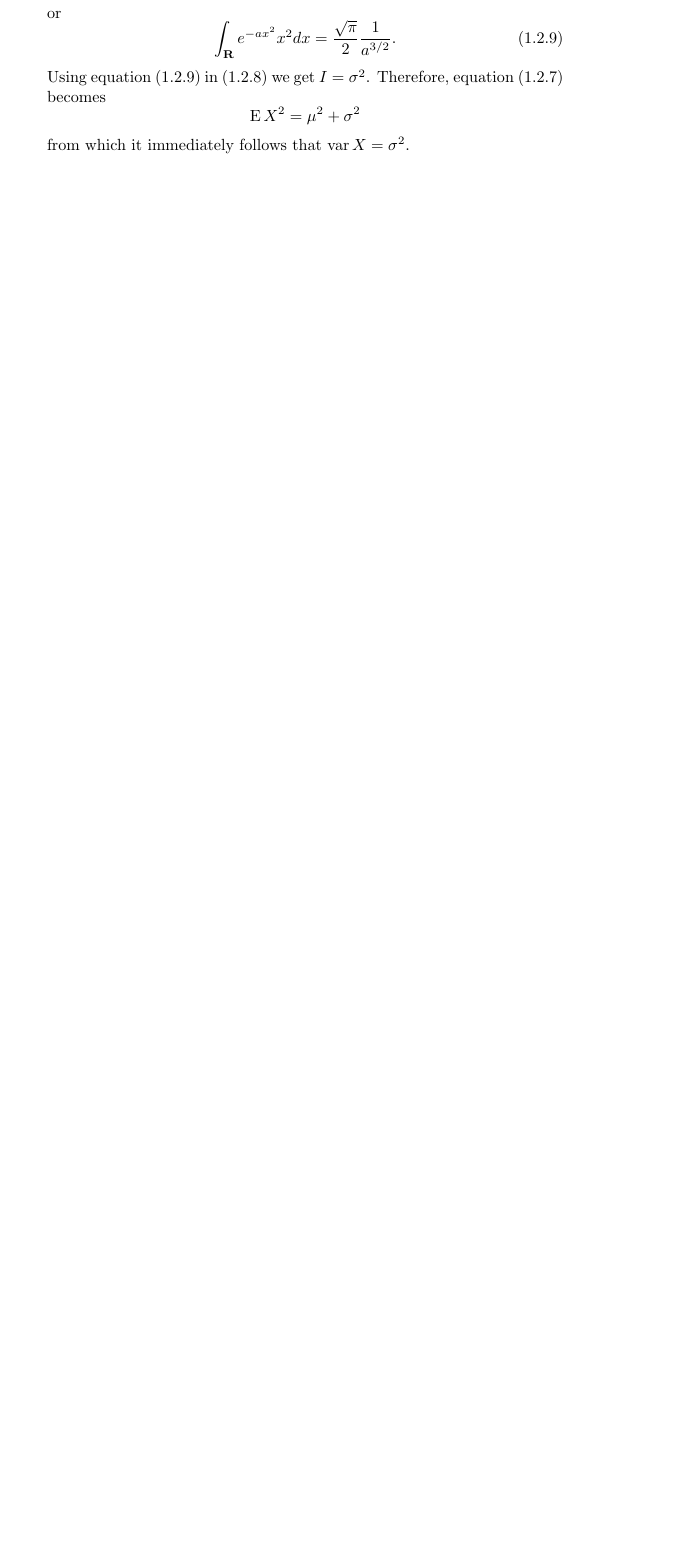
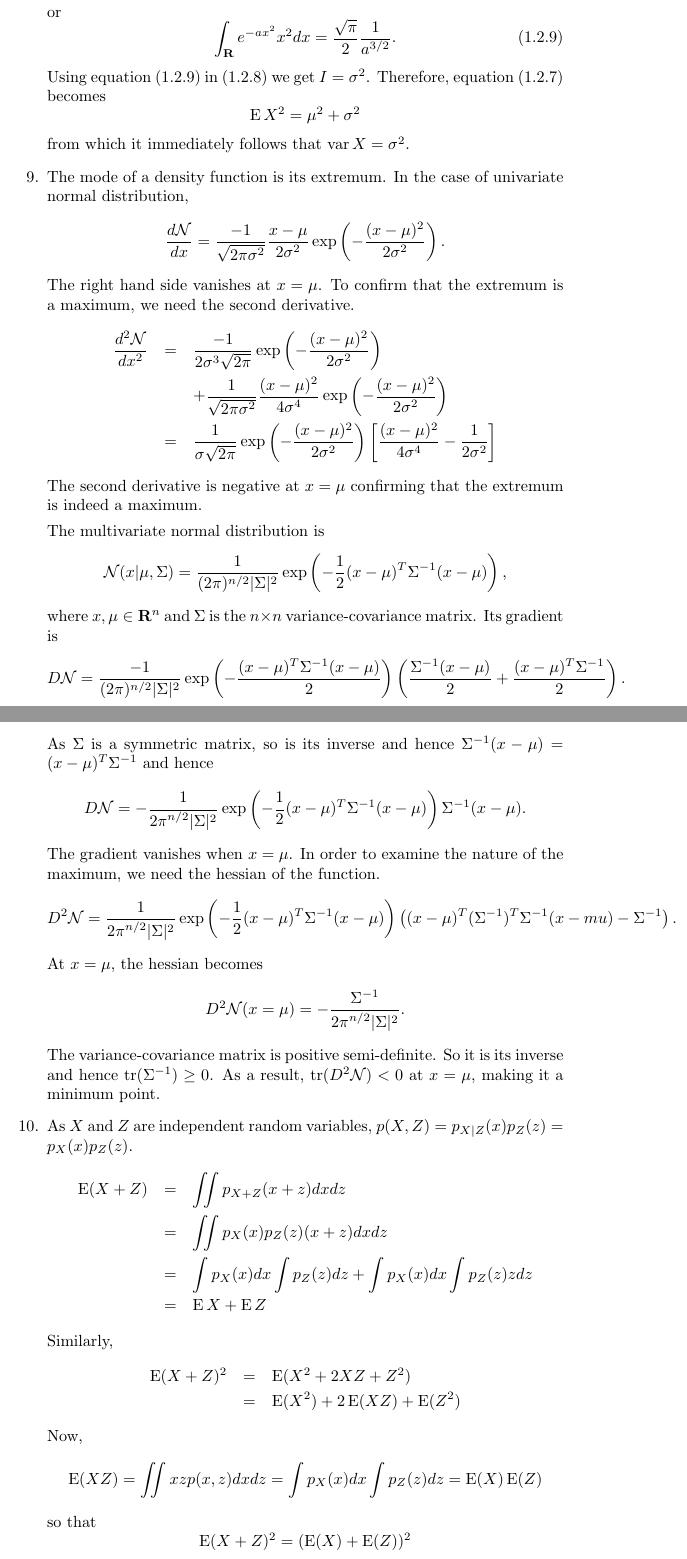
Before and after one commit to drameyjoshi/statistics, a LaTeX document (prml/prml.tex, which reads prml/c1.tex): part of page 8 of 8 before the commit and two parts of pages 8 and 9 of 10 after it, the two joined at a grey line, cut so that both start at the same text, the shorter picture padded with empty space. Compiled offline with pdfLaTeX.

Commit message:
Some more problems.

```diff
--- a/prml/c1.tex
+++ b/prml/c1.tex
@@ -220,4 +225,61 @@ becomes
 \]
 from which it immediately follows that $\var{X} = \sigma^2$.
 
+\item The mode of a density function is its extremum. In the case of univariate normal distribution,
+\[
+\frac{d\mathcal{N}}{dx} = \frac{-1}{\sqrt{2\pi\sigma^2}}\frac{x - \mu}{2\sigma^2}\exp\left(-\frac{(x - \mu)^2}{2\sigma^2}\right).
+\]
+The right hand side vanishes at $x = \mu$. To confirm that the extremum is a maximum, we need the
+second derivative.
+\begin{eqnarray*}
+\frac{d^2\mathcal{N}}{dx^2} &=& \frac{-1}{2\sigma^3\sqrt{2\pi}}\exp\left(-\frac{(x - \mu)^2}{2\sigma^2}\right) \\
+ & & + \frac{1}{\sqrt{2\pi\sigma^2}}\frac{(x - \mu)^2}{4\sigma^4}\exp\left(-\frac{(x - \mu)^2}{2\sigma^2}\right) \\
+ &=& \frac{1}{\sigma\sqrt{2\pi}}\exp\left(-\frac{(x - \mu)^2}{2\sigma^2}\right)\left[\frac{(x - \mu)^2}{4\sigma^4} - \frac{1}{2\sigma^2}\right]
+\end{eqnarray*}
+The second derivative is negative at $x = \mu$ confirming that the extremum is indeed a maximum.
 
+The multivariate normal distribution is
+\[
+\mathcal{N}(x|\mu,\Sigma) = \frac{1}{(2\pi)^{n/2}\abs{\Sigma}^2}\exp\left(-\frac{1}{2}(x - \mu)^T\Sigma^{-1}(x - \mu)\right),
+\]
+where $x, \mu \in \sor^n$ and $\Sigma$ is the $n \times n$ variance-covariance matrix. Its gradient is
+\[
+D\mathcal{N} = \frac{-1}{(2\pi)^{n/2}\abs{\Sigma}^2}\exp\left(-\frac{(x - \mu)^T\Sigma^{-1}(x - \mu)}{2}\right)\left(\frac{\Sigma^{-1}(x - \mu)}{2} + \frac{(x - \mu)^T\Sigma^{-1}}{2}\right).
+\]
+As $\Sigma$ is a symmetric matrix, so is its inverse and hence $\Sigma^{-1}(x - \mu) = (x - \mu)^T\Sigma^{-1}$ and hence
+\[
+D\mathcal{N} = -\frac{1}{{2\pi}^{n/2}\abs{\Sigma}^2}\exp\left(-\frac{1}{2}(x - \mu)^T\Sigma^{-1}(x - \mu)\right)\Sigma^{-1}(x - \mu).
+\]
+The gradient vanishes when $x = \mu$. In order to examine the nature of the maximum, we need the
+hessian of the function.
+\[
+D^2\mathcal{N} = \frac{1}{{2\pi}^{n/2}\abs{\Sigma}^2}\exp\left(-\frac{1}{2}(x - \mu)^T\Sigma^{-1}(x - \mu)\right)\left((x - \mu)^T(\Sigma^{-1})^T\Sigma^{-1}(x - mu) - \Sigma^{-1}\right).
+\]
+At $x = \mu$, the hessian becomes
+\[
+D^2\mathcal{N}(x = \mu) = -\frac{\Sigma^{-1}}{{2\pi}^{n/2}\abs{\Sigma}^2}.
+\]
+The variance-covariance matrix is positive semi-definite. So it is its inverse and hence $\tr(\Sigma^{-1}) \ge 0$.
+As a result, $\tr(D^2\mathcal{N}) < 0$ at $x = \mu$, making it a minimum point.
+
+\item As $X$ and $Z$ are independent random variables, $p(X, Z) = p_{X|Z}(x)p_Z(z) = p_X(x)p_Z(z)$.
+\begin{eqnarray*}
+\ev(X+Z) &=& \iint p_{X+Z}(x+z)dxdz \\
+         &=& \iint p_X(x)p_Z(z)(x+z)dxdz \\
+         &=& \int p_X(x)dx\int p_Z(z)dz + \int p_X(x)dx\int p_Z(z)zdz \\
+         &=& \ev{X} + \ev{Z}
+\end{eqnarray*}
+Similarly,
+\begin{eqnarray*}
+\ev(X+Z)^2 &=& \ev(X^2 + 2XZ + Z^2) \\
+           &=& \ev(X^2) + 2\ev(XZ) + \ev(Z^2)
+\end{eqnarray*}
+Now,
+\[
+\ev(XZ) = \iint xzp(x,z)dxdz = \int p_X(x)dx\int p_Z(z)dz = \ev(X)\ev(Z)
+\]
+so that
+\[
+\ev(X+Z)^2 = (\ev(X) + \ev(Z))^2
+\]
+and hence $\var(X + Z) = \ev(X^2) - (\ev(X))^2 + \ev(Z^2) - (\ev(Z))^2 = \var(X) + \var(Z)$.
--- a/prml/prml.tex
+++ b/prml/prml.tex
@@ -14,6 +14,8 @@
 \DeclareMathOperator{\ev}{E}
 \DeclareMathOperator{\var}{var}
 \DeclareMathOperator{\cov}{cov}
+\DeclareMathOperator{\tr}{tr}
+\DeclareMathOperator{\diag}{diag}
 
 \DeclarePairedDelimiter\abs{\lvert}{\rvert}
 \DeclarePairedDelimiter\norm{\lVert}{\rVert}
```
Also changed, not shown: prml/c1.tex (49 more changed lines).
